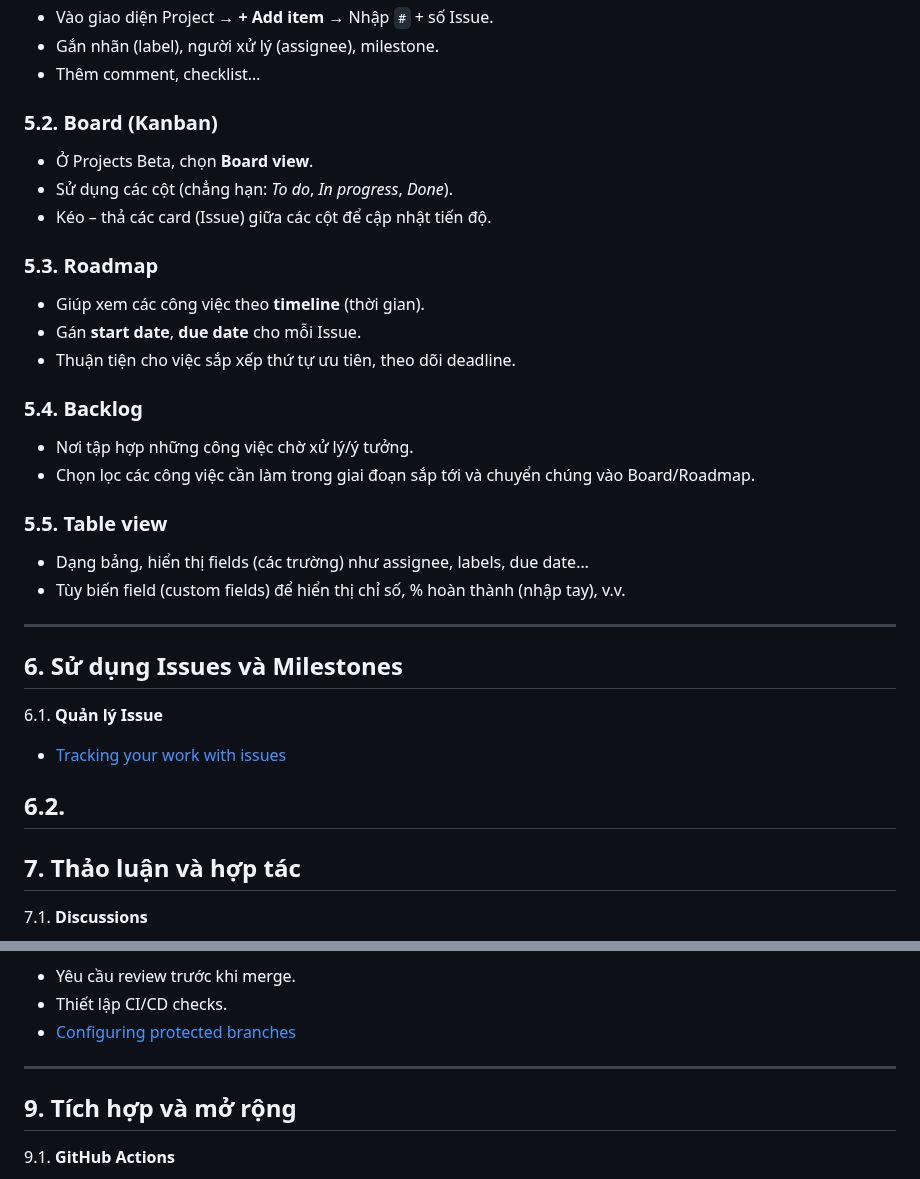
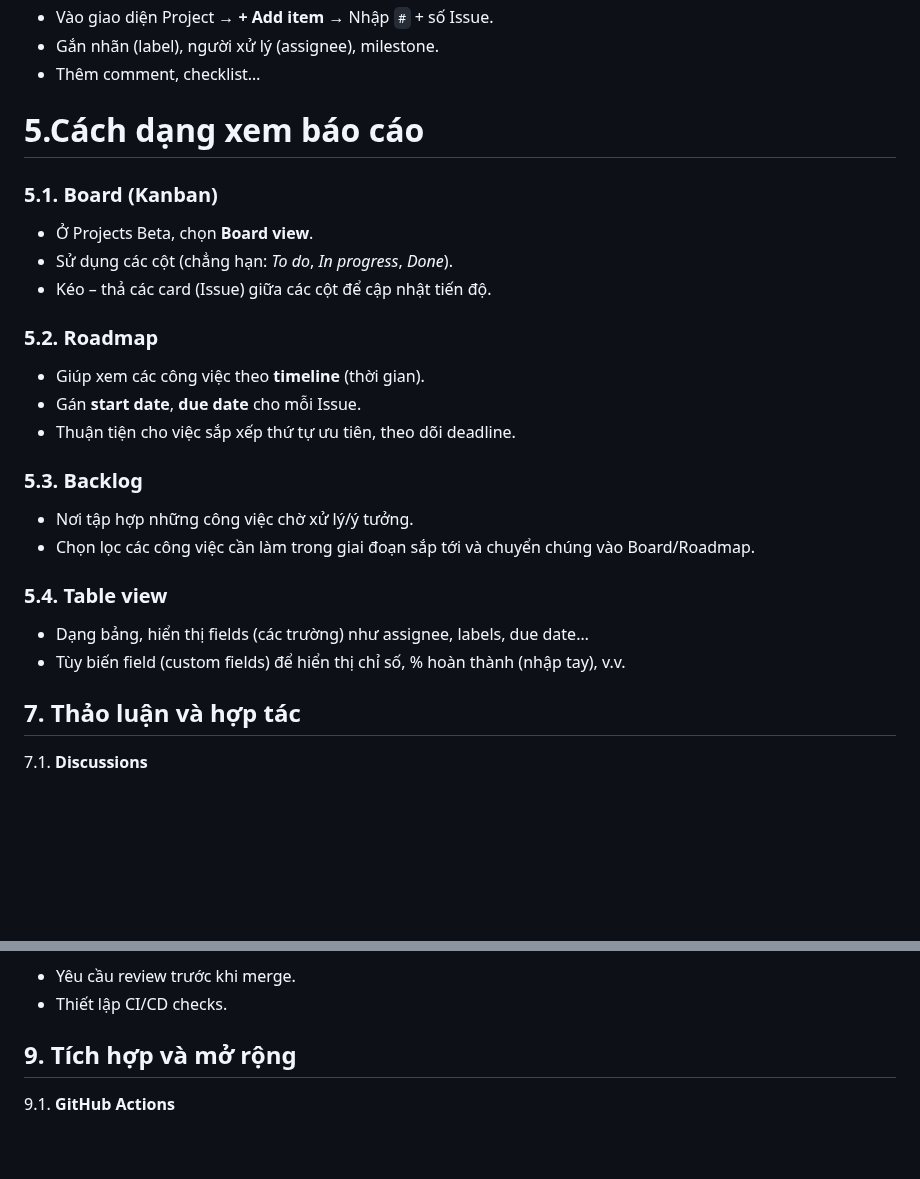
Before and after one commit to hoanglong8/FoxAI-Data-Analyst, a Markdown page: [FoxAI] Tài liệu hướng dẫn sử dụng GitHub.md, 2 parts joined by grey strips. GitHub-like rendering; blank space fills up the shorter version.

```diff
--- a/[FoxAI] Tài liệu hướng dẫn sử dụng GitHub.md
+++ b/[FoxAI] Tài liệu hướng dẫn sử dụng GitHub.md
@@ -84,36 +84,25 @@ graph TD
 - Gắn nhãn (label), người xử lý (assignee), milestone.
 - Thêm comment, checklist…
 
+# 5.Cách dạng xem báo cáo
 
-
-### 5.2. Board (Kanban)
+### 5.1. Board (Kanban)
 - Ở Projects Beta, chọn **Board view**.
 - Sử dụng các cột (chẳng hạn: *To do*, *In progress*, *Done*).
 - Kéo – thả các card (Issue) giữa các cột để cập nhật tiến độ.
 
-### 5.3. Roadmap
+### 5.2. Roadmap
 - Giúp xem các công việc theo **timeline** (thời gian).
 - Gán **start date**, **due date** cho mỗi Issue.
 - Thuận tiện cho việc sắp xếp thứ tự ưu tiên, theo dõi deadline.
 
-### 5.4. Backlog
+### 5.3. Backlog
 - Nơi tập hợp những công việc chờ xử lý/ý tưởng.
 - Chọn lọc các công việc cần làm trong giai đoạn sắp tới và chuyển chúng vào Board/Roadmap.
 
-### 5.5. Table view
+### 5.4. Table view
 - Dạng bảng, hiển thị fields (các trường) như assignee, labels, due date…
 - Tùy biến field (custom fields) để hiển thị chỉ số, % hoàn thành (nhập tay), v.v.
-
----
-
-## 6. Sử dụng Issues và Milestones
-
-6.1. **Quản lý Issue**
-
-- [Tracking your work with issues]()
-
-6.2.
----
 
 ## 7. Thảo luận và hợp tác
 
@@ -139,8 +126,5 @@ graph TD
 - Yêu cầu review trước khi merge.
 - Thiết lập CI/CD checks.
-- [Configuring protected branches](https://docs.github.com/en/repositories/configuring-branches-and-merges/configuring-protected-branches)
-
----
 
 ## 9. Tích hợp và mở rộng
 
```
Also changed, not shown: other parts of [FoxAI] Tài liệu hướng dẫn sử dụng GitHub.md (+2 -6 lines).
